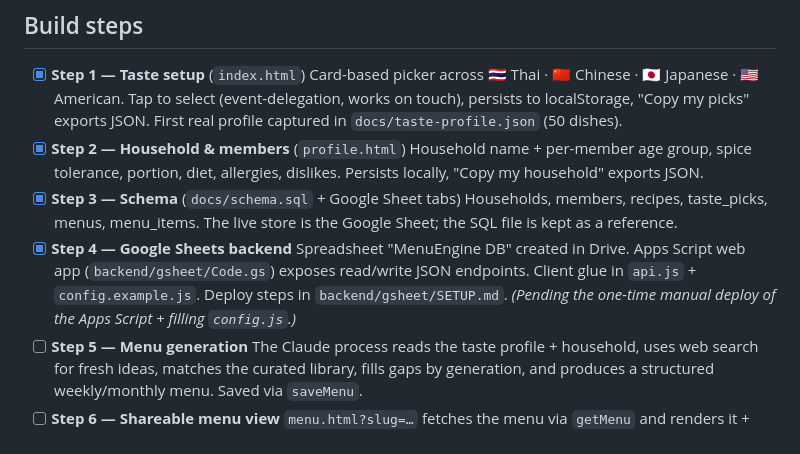
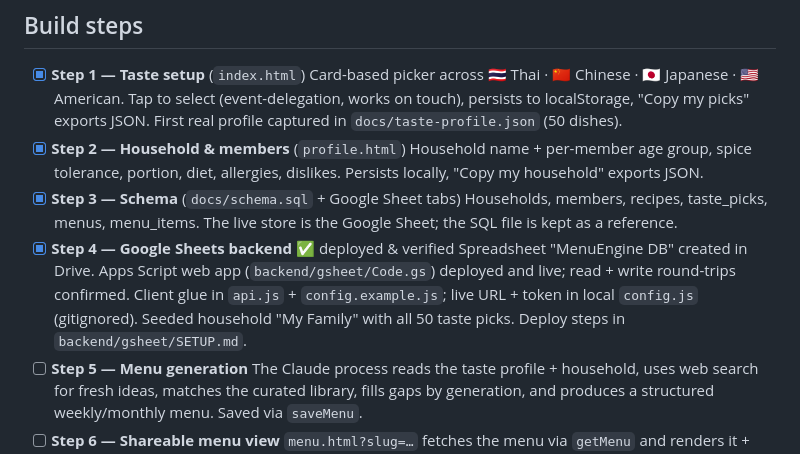
Before and after one commit to winenowsommelier-rgb/MenuEngineHome, a Markdown page: docs/PLAN.md, the part around the change. Rendered like a GitHub page.

Commit message:
Mark Step 4 done: Google Sheets API deployed and verified
Web app live; read + write round-trips confirmed. Seeded household
"My Family" with all 50 taste picks. Live URL + token kept in local
gitignored config.js.

https://claude.ai/code/session_01UGjFTG5CrgRYx8KdnAWn9m

```diff
--- a/docs/PLAN.md
+++ b/docs/PLAN.md
@@ -52,11 +52,12 @@ Reads are gated by unguessable share slugs; writes by a shared token. See
 - [x] **Step 3 — Schema** (`docs/schema.sql` + Google Sheet tabs)
   Households, members, recipes, taste_picks, menus, menu_items. The live store
   is the Google Sheet; the SQL file is kept as a reference.
-- [x] **Step 4 — Google Sheets backend**
+- [x] **Step 4 — Google Sheets backend** ✅ deployed & verified
   Spreadsheet "MenuEngine DB" created in Drive. Apps Script web app
-  (`backend/gsheet/Code.gs`) exposes read/write JSON endpoints. Client glue in
-  `api.js` + `config.example.js`. Deploy steps in `backend/gsheet/SETUP.md`.
-  *(Pending the one-time manual deploy of the Apps Script + filling `config.js`.)*
+  (`backend/gsheet/Code.gs`) deployed and live; read + write round-trips
+  confirmed. Client glue in `api.js` + `config.example.js`; live URL + token in
+  local `config.js` (gitignored). Seeded household "My Family" with all 50
+  taste picks. Deploy steps in `backend/gsheet/SETUP.md`.
 - [ ] **Step 5 — Menu generation**
   The Claude process reads the taste profile + household, uses web search for
   fresh ideas, matches the curated library, fills gaps by generation, and
```
